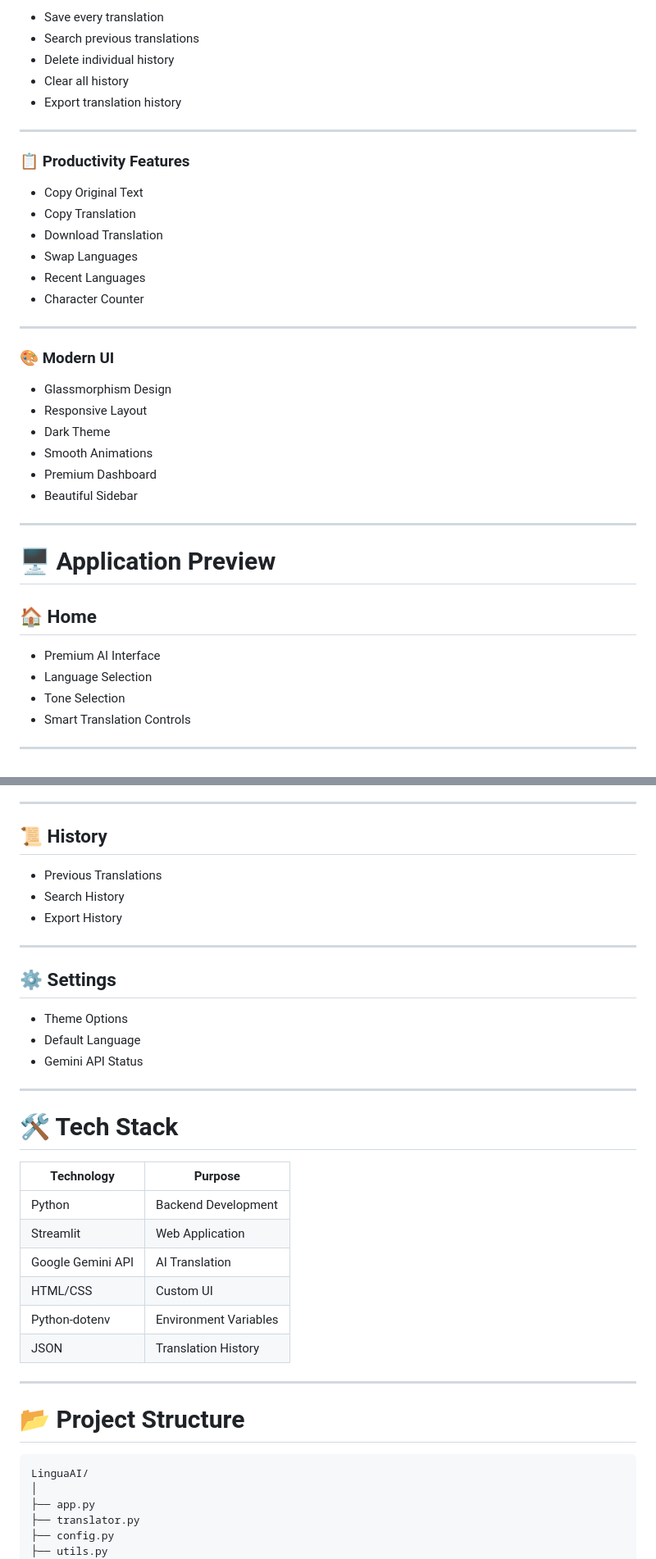
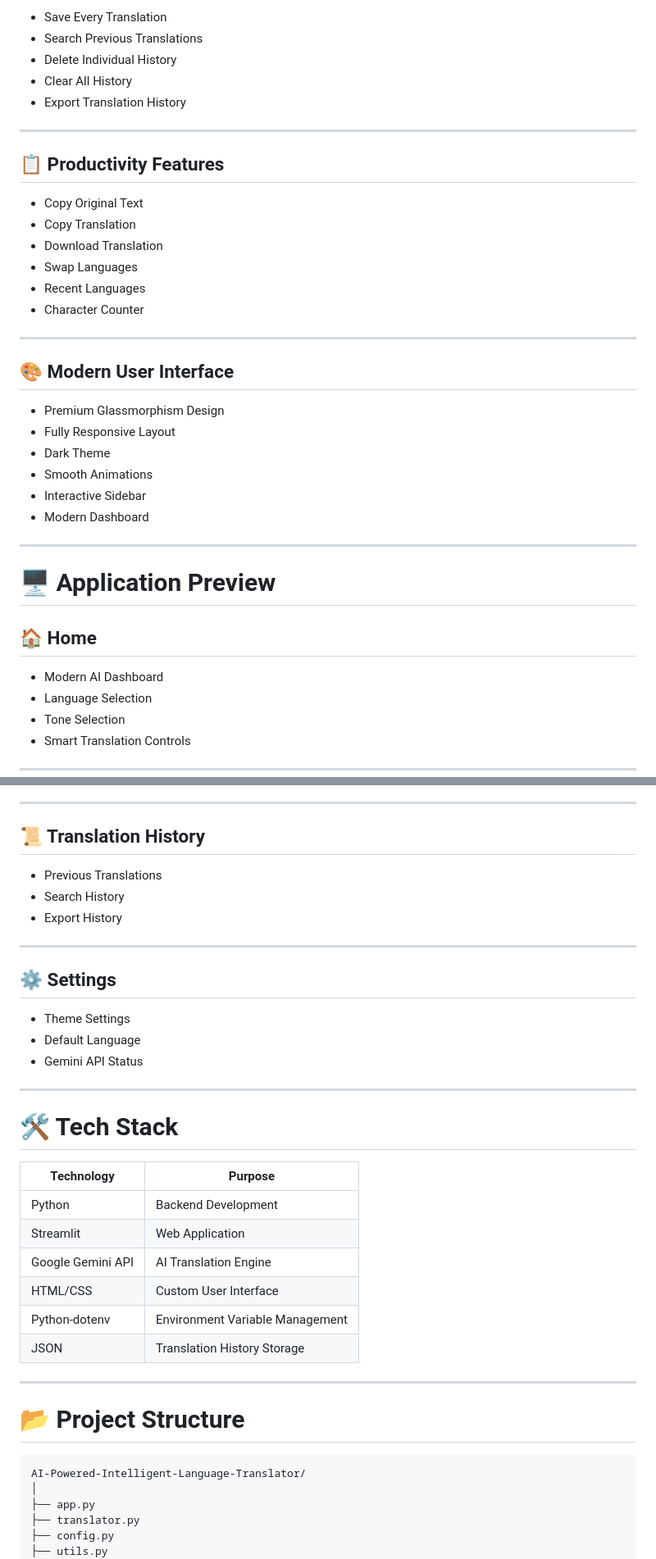
Before and after one commit to umairmalik57090-cpu/Intelligent-Language-Translator, a Markdown page: README.md, 2 parts joined by grey strips. Shown at 82% size. GitHub-like rendering.

````diff
--- a/README.md
+++ b/README.md
@@ -76,13 +79,13 @@ Choose how your translation should sound:
 
-- Save every translation
-- Search previous translations
-- Delete individual history
-- Clear all history
-- Export translation history
+- Save Every Translation
+- Search Previous Translations
+- Delete Individual History
+- Clear All History
+- Export Translation History
 
 ---
 
-### 📋 Productivity Features
+## 📋 Productivity Features
 
 - Copy Original Text
 - Copy Translation
@@ -93,14 +96,14 @@ Choose how your translation should sound:
 
 ---
 
-### 🎨 Modern UI
+## 🎨 Modern User Interface
 
-- Glassmorphism Design
-- Responsive Layout
+- Premium Glassmorphism Design
+- Fully Responsive Layout
 - Dark Theme
 - Smooth Animations
-- Premium Dashboard
-- Beautiful Sidebar
+- Interactive Sidebar
+- Modern Dashboard
 
 ---
 
@@ -108,7 +111,7 @@ Choose how your translation should sound:
 
 ## 🏠 Home
 
-- Premium AI Interface
+- Modern AI Dashboard
 - Language Selection
 - Tone Selection
 - Smart Translation Controls
@@ -124,7 +127,7 @@ Choose how your translation should sound:
 
 ---
 
-## 📜 History
+## 📜 Translation History
 
 - Previous Translations
 - Search History
@@ -134,7 +137,7 @@ Choose how your translation should sound:
 
 ## ⚙️ Settings
 
-- Theme Options
+- Theme Settings
 - Default Language
 - Gemini API Status
 
@@ -146,17 +149,17 @@ Choose how your translation should sound:
 |------------|----------|
 | Python | Backend Development |
 | Streamlit | Web Application |
-| Google Gemini API | AI Translation |
-| HTML/CSS | Custom UI |
-| Python-dotenv | Environment Variables |
-| JSON | Translation History |
+| Google Gemini API | AI Translation Engine |
+| HTML/CSS | Custom User Interface |
+| Python-dotenv | Environment Variable Management |
+| JSON | Translation History Storage |
 
 ---
 
 # 📂 Project Structure
 
 ```text
-LinguaAI/
+AI-Powered-Intelligent-Language-Translator/
 │
 ├── app.py
 ├── translator.py
````
Also changed, not shown: other parts of README.md (+34 -31 lines).
